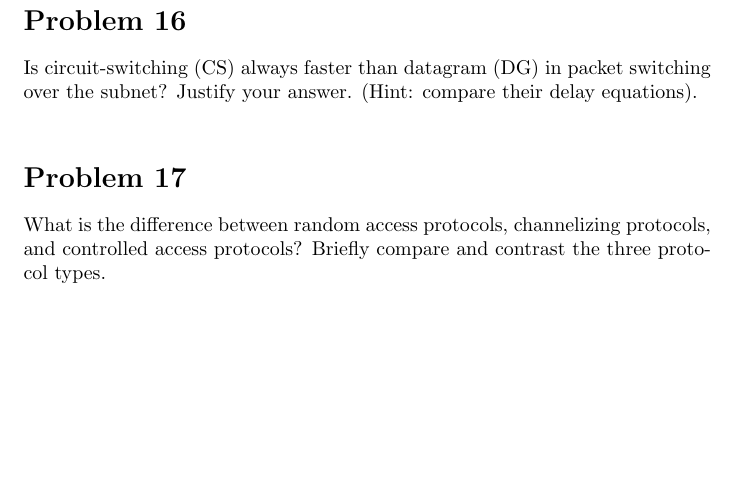
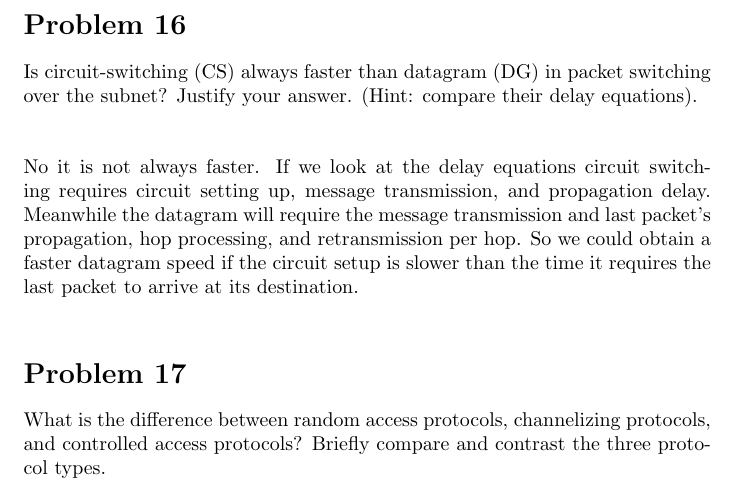
Before and after one commit to MoonBasedKas/networksHW1, a LaTeX document (main.tex): part of page 7 of 7, cut so that both start at the same text, the shorter picture padded with empty space. Compiled offline with pdfLaTeX.

Commit message:
Did problem 16

```diff
--- a/main.tex
+++ b/main.tex
@@ -239,7 +239,15 @@ the same:\\
 
 \section*{Problem 16}
 Is circuit-switching (CS) always faster than datagram (DG) in packet switching over the
-subnet? Justify your answer. (Hint: compare their delay equations).\\
+subnet? Justify your answer. (Hint: compare their delay equations).\\\\
+
+No it is not always faster. If we look at the delay equations circuit switching
+requires circuit setting up, message transmission, and propagation delay. Meanwhile
+the datagram will require the message transmission and last packet's propagation,
+hop processing, and retransmission per hop. So we could obtain a faster datagram
+speed if the circuit setup is slower than the time it requires the last packet
+to arrive at its destination.\\
+
 
 \section*{Problem 17}
 What is the difference between random access protocols, channelizing protocols, and
```
